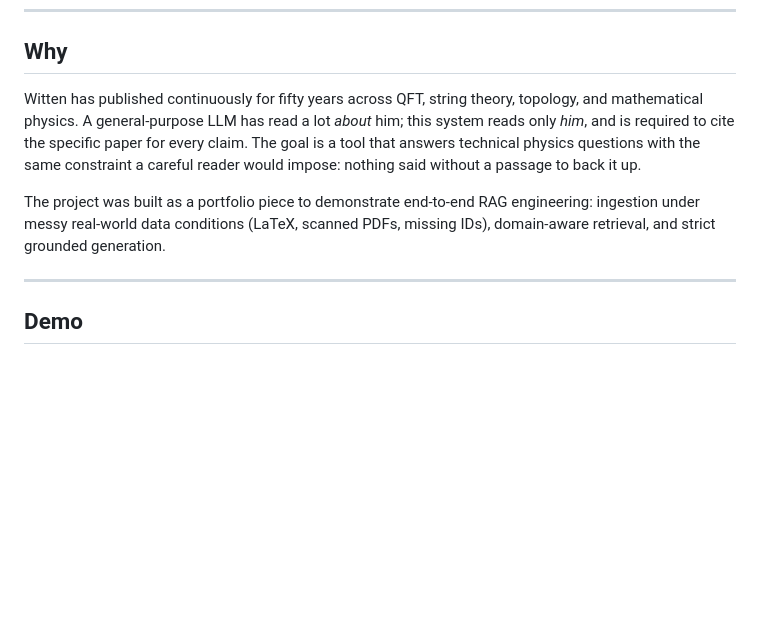
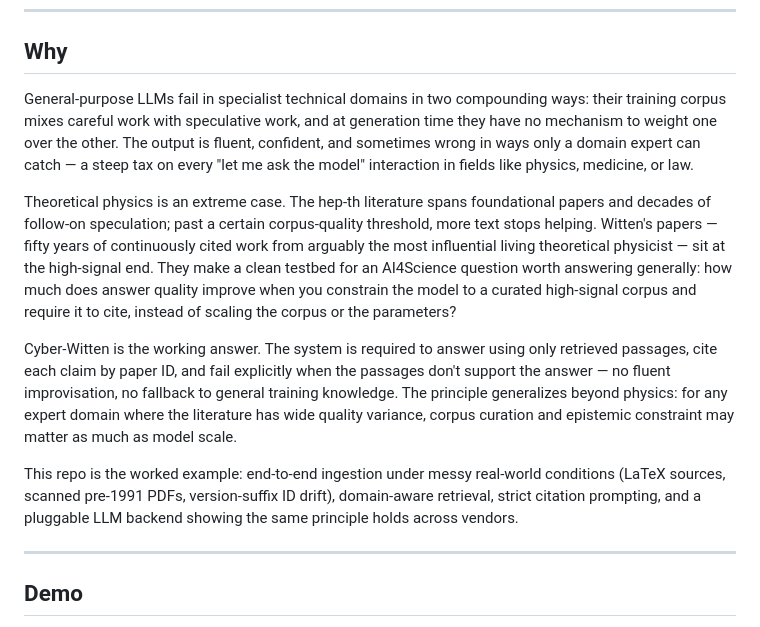
Before and after one commit to xingyang-yu/cyber-witten, a Markdown page: README.md, the part around the change. Drawn GitHub-style; blank space fills up the shorter version.

Commit message:
README: reframe Why section for AI4Science audience
Previous Why was thin (2 short paragraphs) and framed the project as a
'portfolio piece to demonstrate RAG engineering' — undersells the
substance and reads as job-hunting copy.

New version mirrors the motivation arc from the LinkedIn/FB posts but
pitched at AI4Science industry readers, not pure-physics ones:

  1. General problem: LLMs in specialist domains fail in two
     compounding ways — uneven training corpus + no generation-time
     weighting mechanism — paying a 'fluent-but-wrong' tax in fields
     like physics, medicine, law.
  2. Why hep-th + Witten as the testbed — extreme case of corpus-
     quality variance; Witten's papers as the high-signal end.
  3. What the system actually constrains the LLM to do, and why the
     principle generalizes beyond physics.
  4. What this repo demonstrates as a worked example.

Pulls in the social-post phrasings ('fail explicitly', 'no fluent
improvisation', 'corpus curation and epistemic constraint may matter
as much as model scale') so the public messaging is internally
consistent across LinkedIn / FB / README.

Drops the 'portfolio piece' framing entirely.

```diff
--- a/README.md
+++ b/README.md
@@ -8,9 +8,13 @@
 
 ## Why
 
-Witten has published continuously for fifty years across QFT, string theory, topology, and mathematical physics. A general-purpose LLM has read a lot *about* him; this system reads only *him*, and is required to cite the specific paper for every claim. The goal is a tool that answers technical physics questions with the same constraint a careful reader would impose: nothing said without a passage to back it up.
+General-purpose LLMs fail in specialist technical domains in two compounding ways: their training corpus mixes careful work with speculative work, and at generation time they have no mechanism to weight one over the other. The output is fluent, confident, and sometimes wrong in ways only a domain expert can catch — a steep tax on every "let me ask the model" interaction in fields like physics, medicine, or law.
 
-The project was built as a portfolio piece to demonstrate end-to-end RAG engineering: ingestion under messy real-world data conditions (LaTeX, scanned PDFs, missing IDs), domain-aware retrieval, and strict grounded generation.
+Theoretical physics is an extreme case. The hep-th literature spans foundational papers and decades of follow-on speculation; past a certain corpus-quality threshold, more text stops helping. Witten's papers — fifty years of continuously cited work from arguably the most influential living theoretical physicist — sit at the high-signal end. They make a clean testbed for an AI4Science question worth answering generally: how much does answer quality improve when you constrain the model to a curated high-signal corpus and require it to cite, instead of scaling the corpus or the parameters?
+
+Cyber-Witten is the working answer. The system is required to answer using only retrieved passages, cite each claim by paper ID, and fail explicitly when the passages don't support the answer — no fluent improvisation, no fallback to general training knowledge. The principle generalizes beyond physics: for any expert domain where the literature has wide quality variance, corpus curation and epistemic constraint may matter as much as model scale.
+
+This repo is the worked example: end-to-end ingestion under messy real-world conditions (LaTeX sources, scanned pre-1991 PDFs, version-suffix ID drift), domain-aware retrieval, strict citation prompting, and a pluggable LLM backend showing the same principle holds across vendors.
 
 ---
 
```
